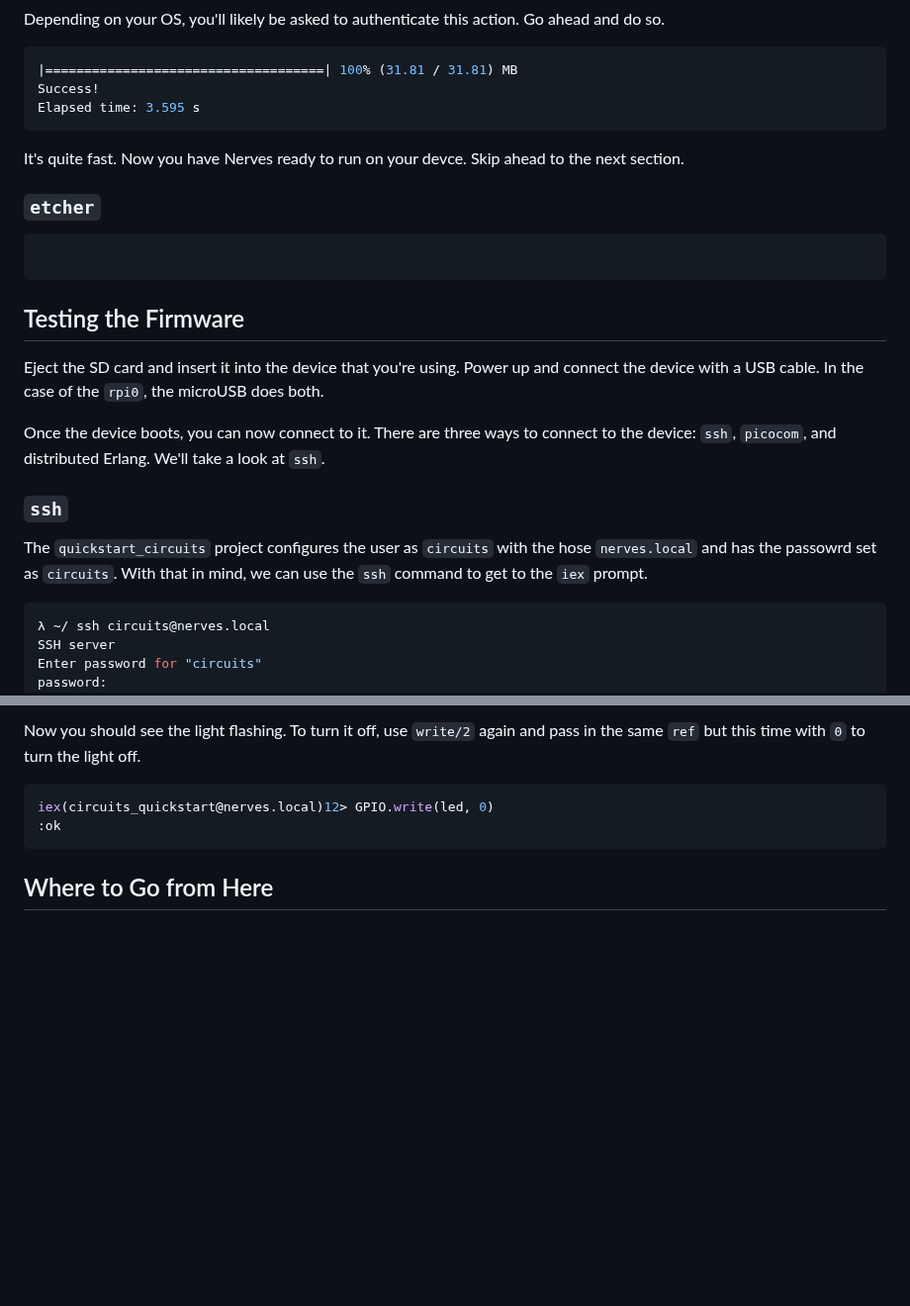
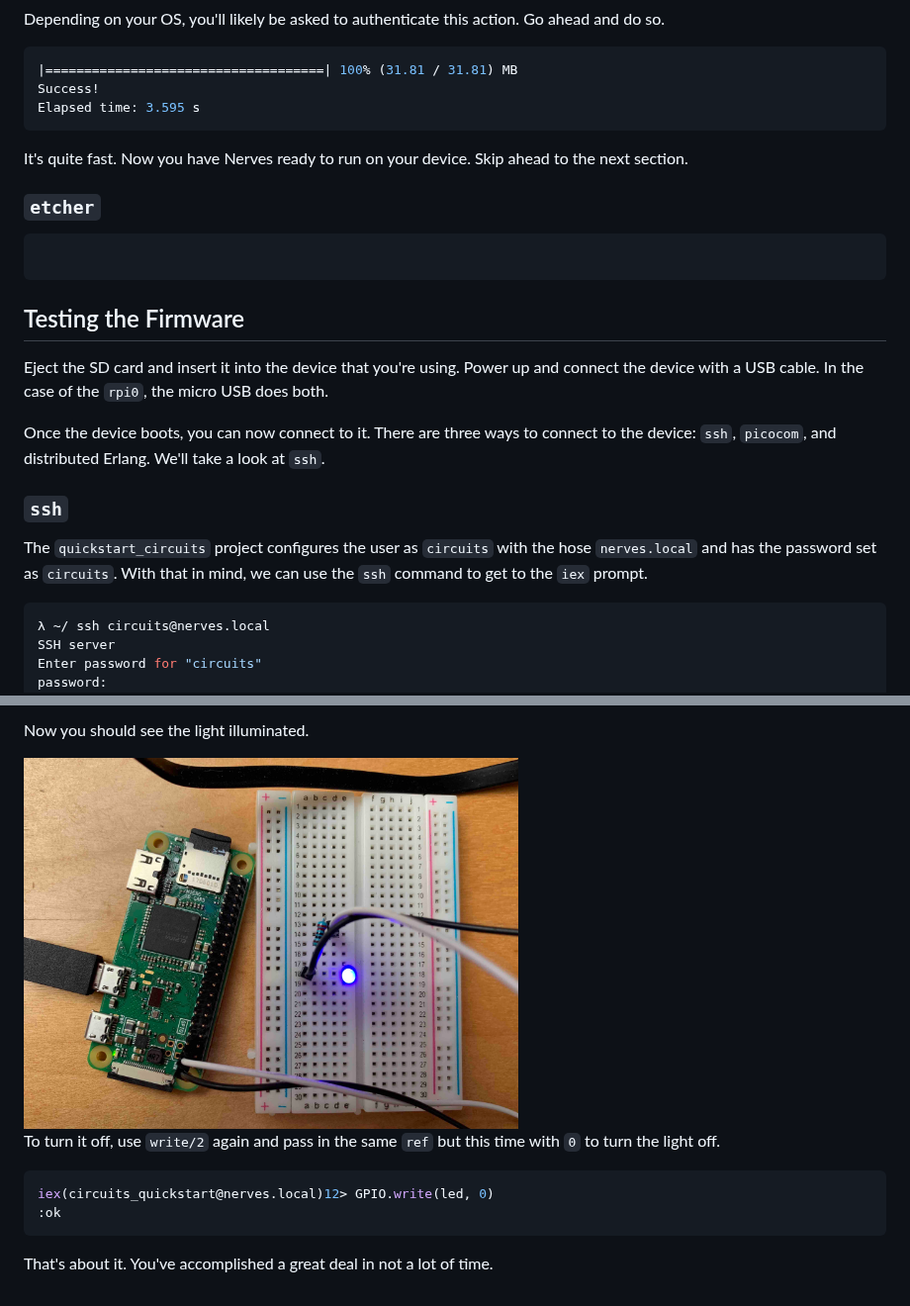
Before and after one commit to elixir-circuits/circuits_quickstart, a Markdown page: getting_started.md, 2 parts joined by grey strips. Shown at 99% size. GitHub-like rendering; pictures changed too: assets/rpi_led.jpg (added); blank space fills up the shorter version.

````diff
--- a/getting_started.md
+++ b/getting_started.md
@@ -34,7 +34,7 @@ Success!
 Elapsed time: 3.595 s
 ```
 
-It's quite fast. Now you have Nerves ready to run on your devce.  Skip ahead to the next section.
+It's quite fast. Now you have Nerves ready to run on your device.  Skip ahead to the next section.
 
 ### `etcher`
 ```console
@@ -42,13 +42,13 @@ It's quite fast. Now you have Nerves ready to run on your devce.  Skip ahead to
 ```
 
 ## Testing the Firmware
-Eject the SD card and insert it into the device that you're using. Power up and connect the device with a USB cable. In the case of the `rpi0`, the microUSB does both.
+Eject the SD card and insert it into the device that you're using. Power up and connect the device with a USB cable. In the case of the `rpi0`, the micro USB does both.
 
 Once the device boots, you can now connect to it. There are three ways to connect to the device: `ssh`, `picocom`, and distributed Erlang. We'll take a look at `ssh`.
 
 ### `ssh`
 
-The `quickstart_circuits` project configures the user as `circuits` with the hose `nerves.local` and has the passowrd set as `circuits`. With that in mind, we can use the `ssh` command to get to the `iex` prompt.
+The `quickstart_circuits` project configures the user as `circuits` with the hose `nerves.local` and has the password set as `circuits`. With that in mind, we can use the `ssh` command to get to the `iex` prompt.
 
 ```console
 λ ~/ ssh circuits@nerves.local
@@ -161,9 +191,16 @@ iex(circuits_quickstart@nerves.local)11> GPIO.write(led, 1)
 ```
-Now you should see the light flashing. To turn it off, use `write/2` again and pass in the same `ref` but this time with `0` to turn the light off.
+
+Now you should see the light illuminated.
+
+<img src="assets/rpi_led.jpg" alt="illuminated LED connected to rpi0" width="500"/>
+
+
+To turn it off, use `write/2` again and pass in the same `ref` but this time with `0` to turn the light off.
+
 
 ```elixir
 iex(circuits_quickstart@nerves.local)12> GPIO.write(led, 0)
 :ok
 ```
 
-## Where to Go from Here
+That's about it. You've accomplished a great deal in not a lot of time.
````
Also changed, not shown: other parts of getting_started.md (+40 -10 lines), assets/breadboard_circuit.jpg (added), assets/rpi_header.jpg (added), assets/rpi_jumper.jpg (added).
